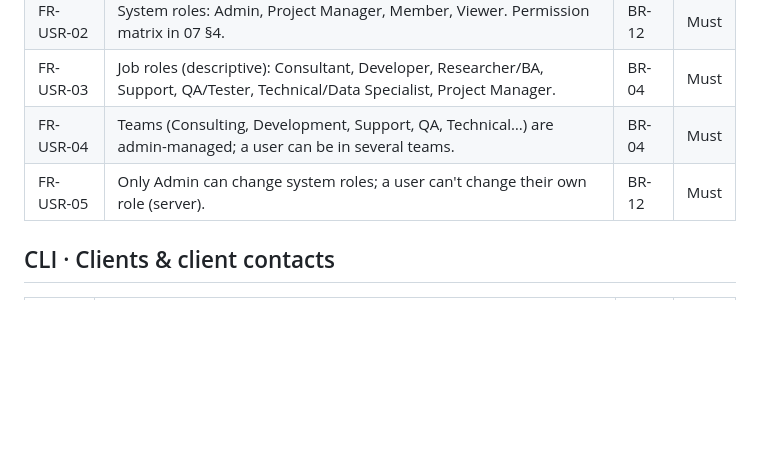
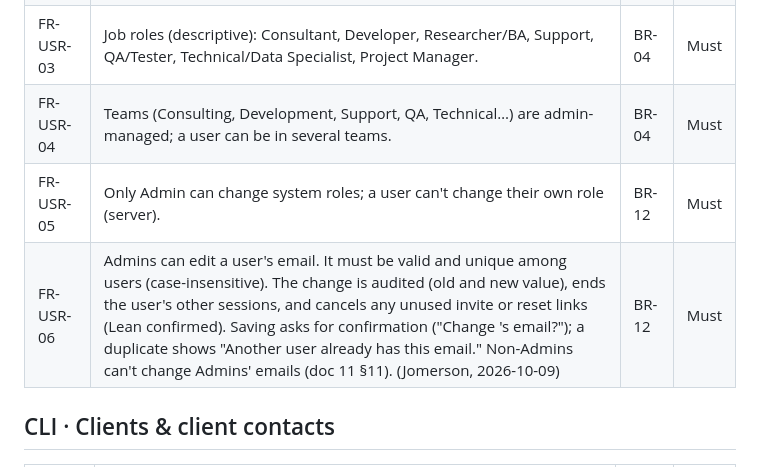
Before and after one commit to jomersonnazaire/Project-Management, a Markdown page: docs/requirements/03_FUNCTIONAL_REQUIREMENTS.md, the part around the change. GitHub-like rendering; blank space fills up the shorter version.

```diff
--- a/docs/requirements/03_FUNCTIONAL_REQUIREMENTS.md
+++ b/docs/requirements/03_FUNCTIONAL_REQUIREMENTS.md
@@ -22,6 +22,7 @@ Priority uses MoSCoW. "Server" means the rule must be enforced by the backend AP
 | FR-USR-03 | Job roles (descriptive): Consultant, Developer, Researcher/BA, Support, QA/Tester, Technical/Data Specialist, Project Manager. | BR-04 | Must |
 | FR-USR-04 | Teams (Consulting, Development, Support, QA, Technical…) are admin-managed; a user can be in several teams. | BR-04 | Must |
 | FR-USR-05 | Only Admin can change system roles; a user can't change their own role (server). | BR-12 | Must |
+| FR-USR-06 | Admins can edit a user's email. It must be valid and unique among users (case-insensitive). The change is audited (old and new value), ends the user's other sessions, and cancels any unused invite or reset links (Lean confirmed). Saving asks for confirmation ("Change <name>'s email?"); a duplicate shows "Another user already has this email." Non-Admins can't change Admins' emails (doc 11 §11). (Jomerson, 2026-10-09) | BR-12 | Must |
 
 ## CLI · Clients & client contacts
 | ID | Requirement | BR | Pri |
```
Also changed, not shown: docs/requirements/12_M3_COLLABORATION.md (+1 -0 lines), docs/requirements/README.md (+2 -0 lines).
